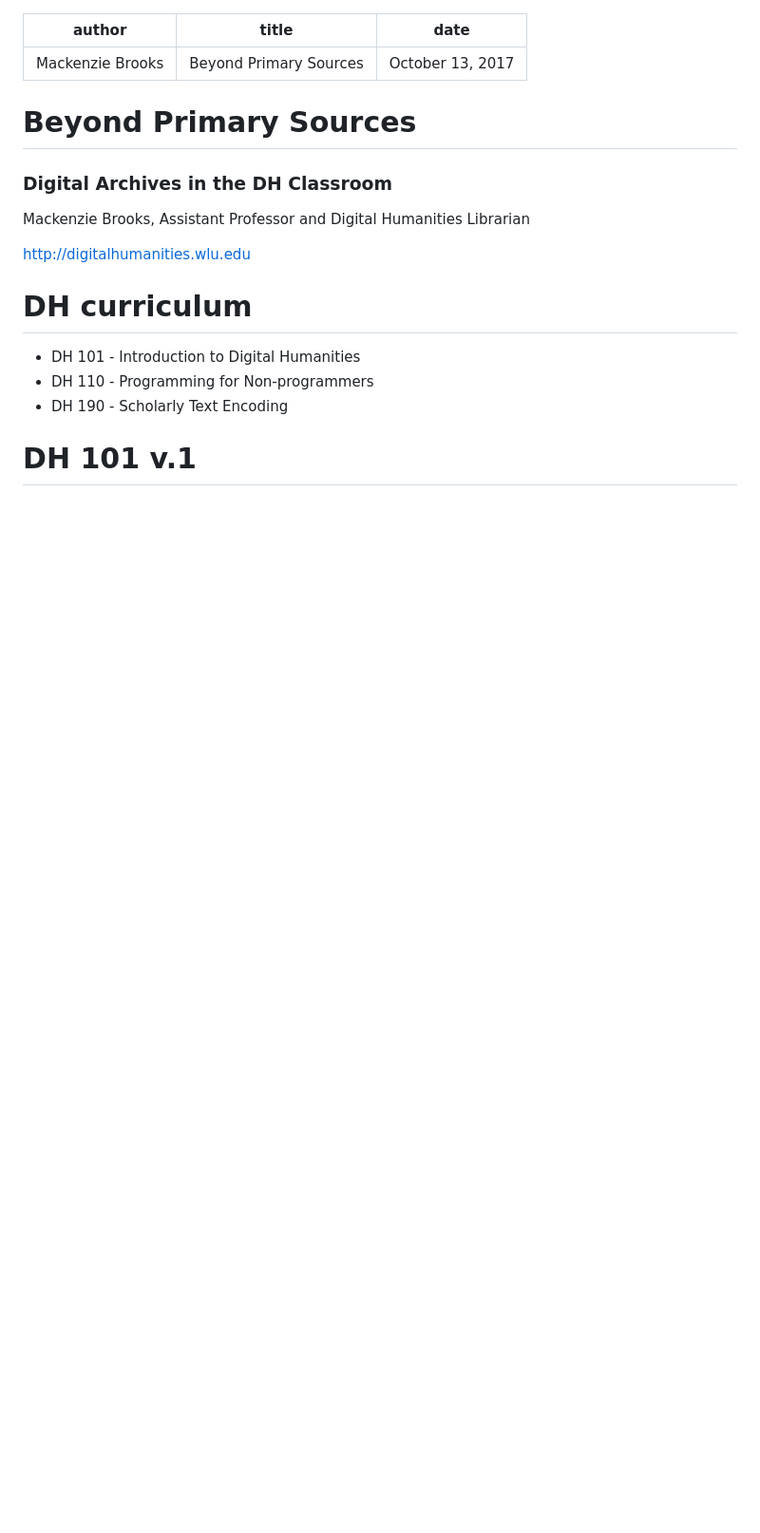
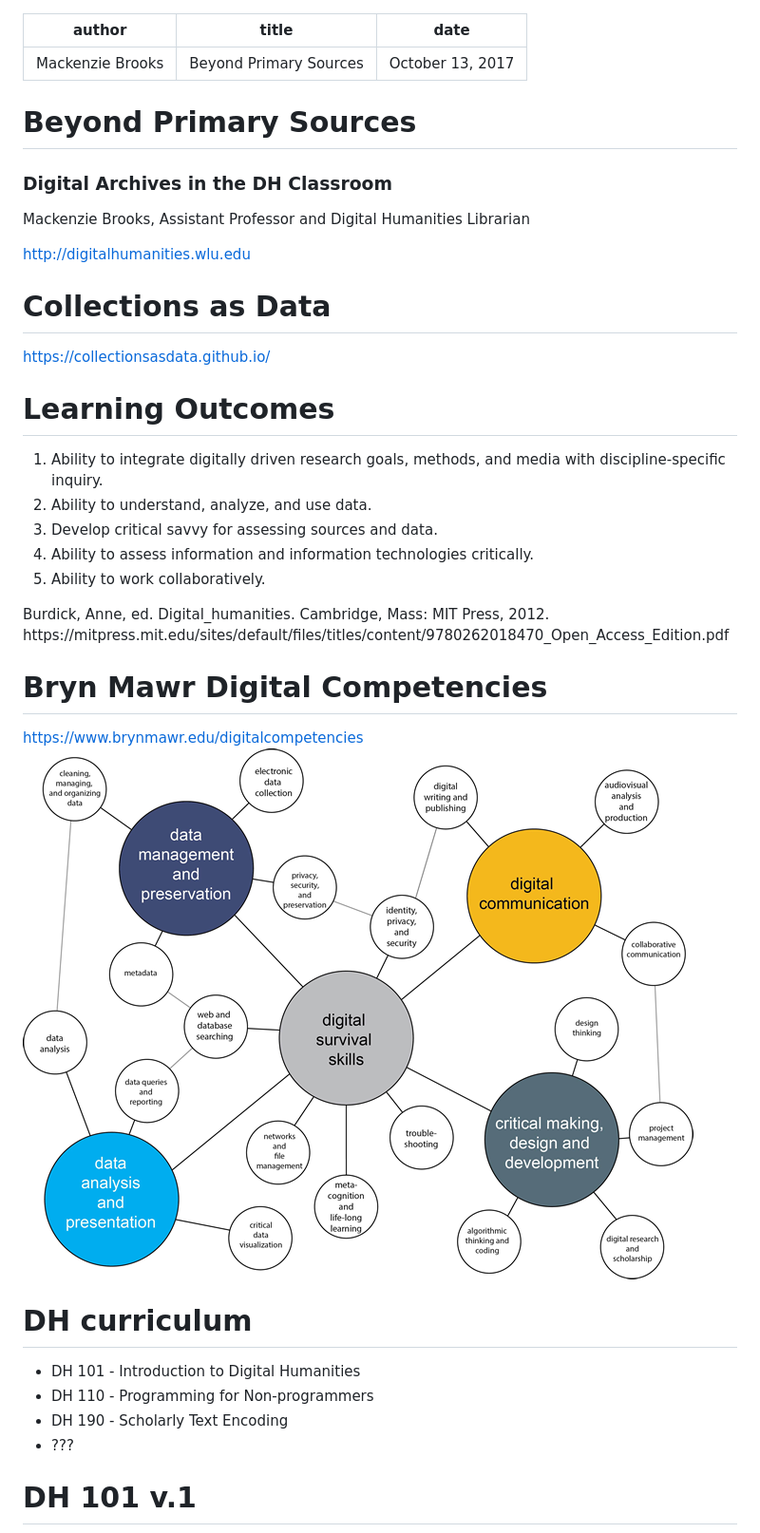
Before and after one commit to mackenziekbrooks/slides, a Markdown page: DACSummit-20171013.md, the part around one of its changes. Shown at 95% size. Drawn GitHub-style; pictures changed too: images/brynmawrdigitalcomp.png (added); blank space fills up the shorter version.

```diff
--- a/DACSummit-20171013.md
+++ b/DACSummit-20171013.md
@@ -11,9 +11,27 @@ Mackenzie Brooks, Assistant Professor and Digital Humanities Librarian
 
 <a href="http://digitalhumanities.wlu.edu/">http://digitalhumanities.wlu.edu</a>
 
+# Collections as Data
+[https://collectionsasdata.github.io/](https://collectionsasdata.github.io/)
+
+# Learning Outcomes
+1. Ability to integrate digitally driven research goals, methods, and media with discipline-specific inquiry.
+2. Ability to understand, analyze, and use data.
+3. Develop critical savvy for assessing sources and data.
+4. Ability to assess information and information technologies critically.
+5. Ability to work collaboratively.
+
+<div id="citation">Burdick, Anne, ed. Digital_humanities. Cambridge, Mass: MIT Press, 2012. https://mitpress.mit.edu/sites/default/files/titles/content/9780262018470_Open_Access_Edition.pdf</div>
+
+
+# Bryn Mawr Digital Competencies
+[https://www.brynmawr.edu/digitalcompetencies](https://www.brynmawr.edu/digitalcompetencies)
+<img src="images/brynmawrdigitalcomp.png" alt="network graph of digital competencies" style="max-width:70%"/>
+
 # DH curriculum
 * DH 101 - Introduction to Digital Humanities
 * DH 110 - Programming for Non-programmers
 * DH 190 - Scholarly Text Encoding
+* ???
 
 # DH 101 v.1
```
Also changed, not shown: other parts of DACSummit-20171013.md (+9 -3 lines), images/dh190.png (added), images/hist295.png (added), 2 other files.
